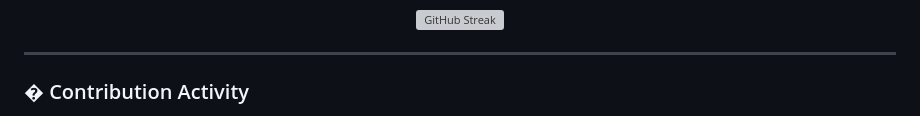
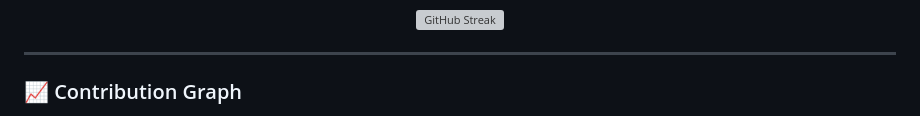
Before and after one commit to riyarawat1350/riyarawat1350, a Markdown page: README.md, the part around one of its changes. Rendered like a GitHub page; grey boxes are pictures that could not be loaded.

Commit message:
Add Contribution Graph

```diff
--- a/README.md
+++ b/README.md
@@ -72,6 +72,6 @@
 
 ---
 
-### � Contribution Activity
+### 📈 Contribution Graph
 
 <div align="center">
```
Also changed, not shown: other parts of README.md (+1 -1 lines).
